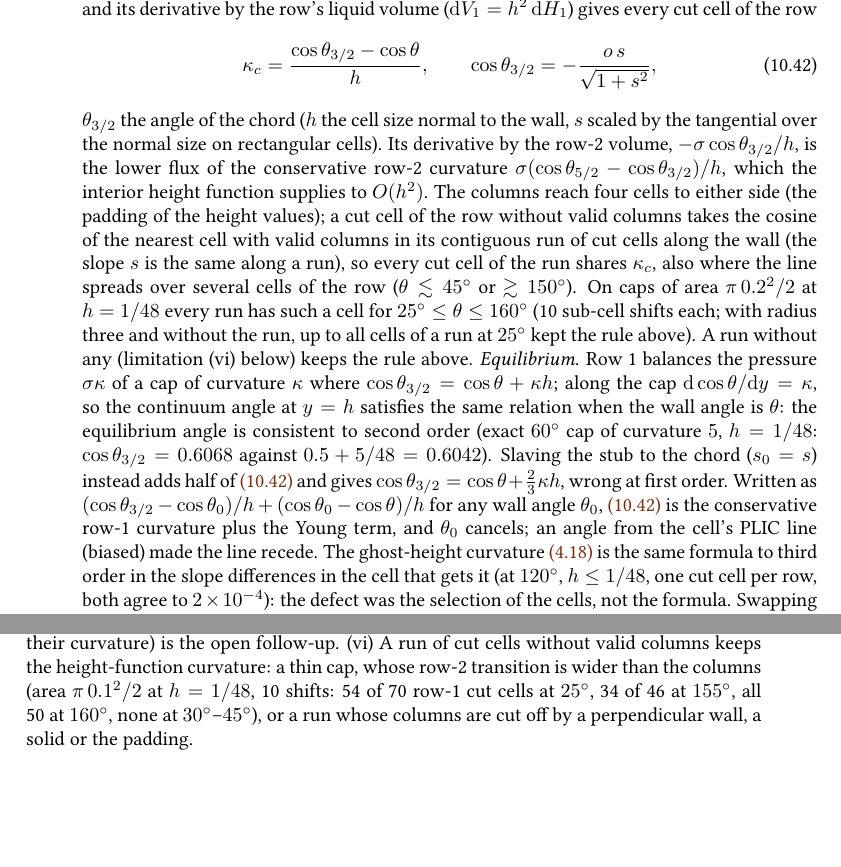
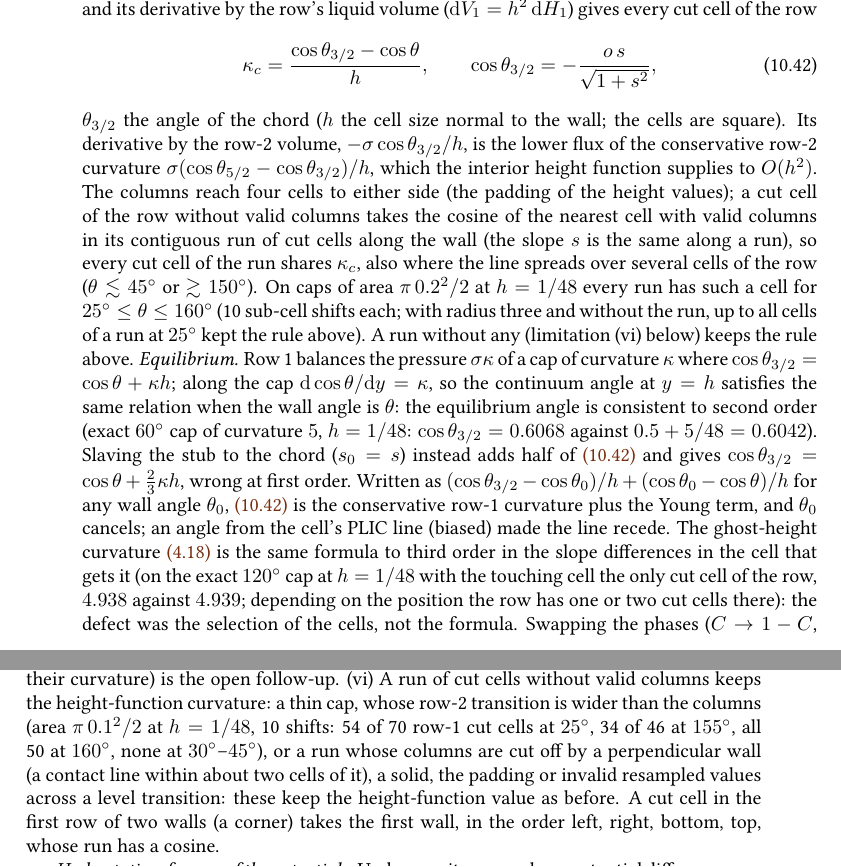
Before and after one commit to ronaldremmerswaal/TwoPhaseAMR.jl, a LaTeX thesis (docs/techref/techref.tex, which reads docs/techref/chapters/10_projection.tex): two parts of pages 155 and 156 of 254, joined at a grey line, cut so that both start at the same text, the shorter picture padded with empty space. Compiled offline with pdfLaTeX; a LaTeX package or settings file that is missing is left out.

Commit message:
Contact-line potential review nits: no per-cell allocation, square cells, tests and docs
- `_mimetic_contact_line_curvature!`: wall cosines hoisted into a concrete NTuple (indexing the field's tuple of unions per cut cell allocated 64 B; now 80 B per call), wall-row test from the block origin; the dead `aspect` argument removed (cells are square by construction).
- Unit test: phase complement as a helper, 4-wall rotation at 60 and 120 deg (rtol 1e-10, measured 1e-12), 35 deg small cap exercising the run-cosine fallback (one curvature per row, sign flip under C -> 1-C, theta -> pi-theta). Release/loop unchanged (0.0206 / 1.15e-7).
- Techref/test comments: drop the '1 cut cell per wall row at 120 deg' claim (one or two cut cells depending on position; agreement 2e-4 where the touching cell is alone); document that contact lines within ~2 cells of a perpendicular wall, cut-off/invalid columns across level transitions keep HF, corner cells take the first wall in order left, right, bottom, top. CHANGELOG: radius-4 columns and run fallback.
- MM unit file 5663 pass / 1 broken; sessile integration 44 pass / 4 broken, MM numbers bitwise as in the previous commit.

```diff
--- a/docs/techref/chapters/10_projection.tex
+++ b/docs/techref/chapters/10_projection.tex
@@ -1446,8 +1446,8 @@ gives every cut cell of the row
   \kappa_c=\frac{\cos\theta_{3/2}-\cos\cangle}{h},\qquad
   \cos\theta_{3/2}=-\frac{o\,s}{\sqrt{1+s^2}},
 \end{equation}
-$\theta_{3/2}$ the angle of the chord ($h$ the cell size normal to the wall,
-$s$ scaled by the tangential over the normal size on rectangular cells). Its
+$\theta_{3/2}$ the angle of the chord ($h$ the cell size normal to the wall;
+the cells are square). Its
 derivative by the row-2 volume, $-\sigma\cos\theta_{3/2}/h$, is the lower
 flux of the conservative row-2 curvature
 $\sigma(\cos\theta_{5/2}-\cos\theta_{3/2})/h$, which the interior height
@@ -1475,8 +1475,10 @@ angle $\theta_0$, \cref{eq:projection:mimetic-contact} is the conservative
 row-1 curvature plus the Young term, and $\theta_0$ cancels; an angle from the
 cell's PLIC line (biased) made the line recede. The ghost-height
 curvature~\cref{eq:interface:contact-right} is the same formula to third
-order in the slope differences in the cell that gets it (at $120^\circ$,
-$h\le1/48$, one cut cell per row, both agree to $2\times10^{-4}$): the defect was the
+order in the slope differences in the cell that gets it (on the exact
+$120^\circ$ cap at $h=1/48$ with the touching cell the only cut cell of the
+row, $4.938$ against $4.939$; depending on the position the row has one or
+two cut cells there): the defect was the
 selection of the cells, not the formula. Swapping the phases ($C\to1-C$,
 $\cangle\to\pi-\cangle$) flips $o$ and the sign of $\kappa_c$, as required.
 The heights come from the padded block values~\cref{eq:interface:height-values}
@@ -1535,7 +1537,11 @@ height-function curvature: a thin cap, whose row-2 transition is wider than
 the columns (area $\pi\,0.1^2/2$ at $h=1/48$, 10 shifts: 54 of 70 row-1 cut
 cells at $25^\circ$, 34 of 46 at $155^\circ$, all 50 at $160^\circ$, none at
 $30^\circ$--$45^\circ$), or a run whose columns
-are cut off by a perpendicular wall, a solid or the padding.
+are cut off by a perpendicular wall (a contact line within about two cells of
+it), a solid, the padding or invalid resampled values across a level
+transition: these keep the height-function value as before. A cut cell in the
+first row of two walls (a corner) takes the first wall, in the order left,
+right, bottom, top, whose run has a cosine.
 
 \emph{Hydrostatic reference of the potentials.} Under gravity a per-phase
 potential difference $\sigma\kappa_c$ refers the curvature to the pressure
```
Also changed, not shown: CHANGELOG.md, 3 other files.
